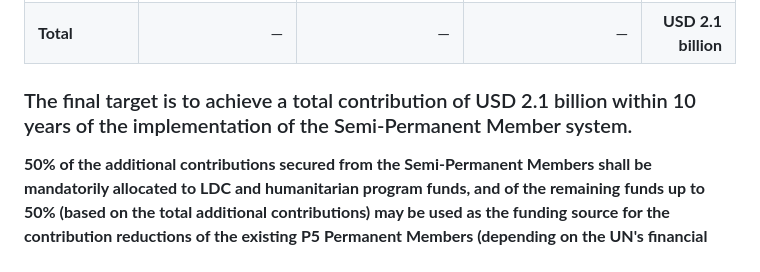
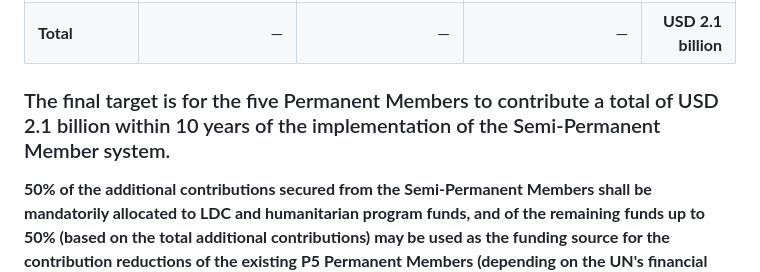
Before and after one commit to henrymorgan10/-mcorp-home, a Markdown page: README.md, the part around the change. GitHub-like rendering.

```diff
--- a/README.md
+++ b/README.md
@@ -176,7 +176,7 @@ As a principle, the reduced funds shall be supplemented through the additional c
 | 🇷🇺 Russia | Approx. USD 0.2 billion | Reduction of approx. USD 0.1 billion | Pays approx. USD 0.1 billion | **USD 0.1 billion** |
 | **Total** | — | — | — | **USD 2.1 billion** |
 
-### The final target is to achieve a total contribution of USD 2.1 billion within 10 years of the implementation of the Semi-Permanent Member system.
+### The final target is for the five Permanent Members to contribute a total of USD 2.1 billion within 10 years of the implementation of the Semi-Permanent Member system.
 
 **50% of the additional contributions secured from the Semi-Permanent Members shall be mandatorily allocated to LDC and humanitarian program funds, and of the remaining funds up to 50% (based on the total additional contributions) may be used as the funding source for the contribution reductions of the existing P5 Permanent Members (depending on the UN's financial situation, the P5 contribution reduction shall be at least USD 750 million to a maximum of USD 2.38 billion per year). The rest shall be accumulated as a UN surplus (emergency fund).**
 
```
